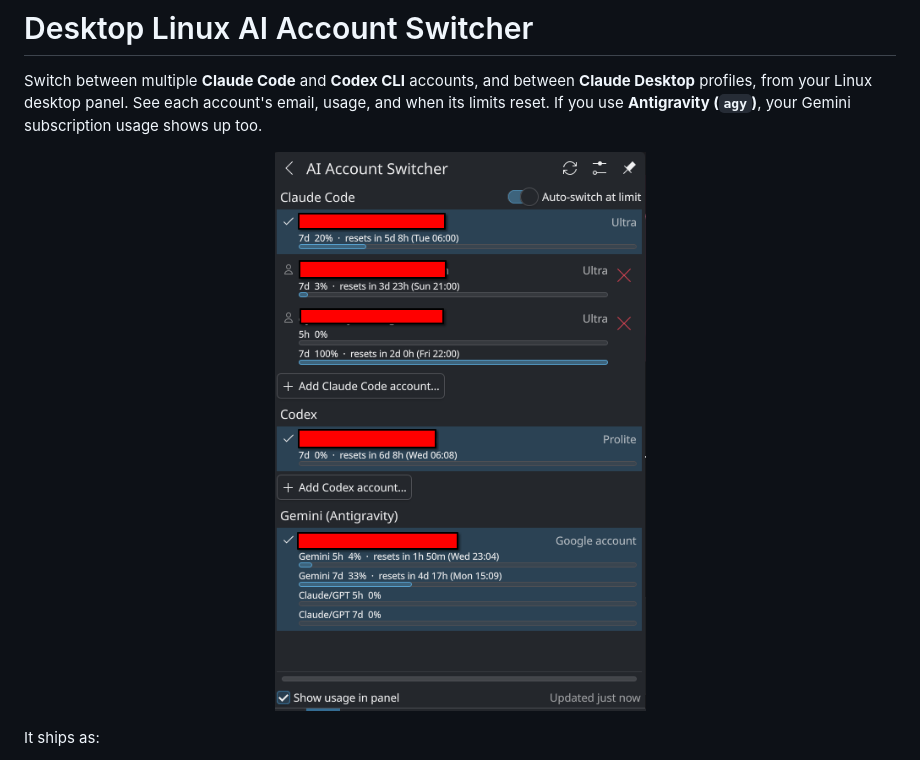
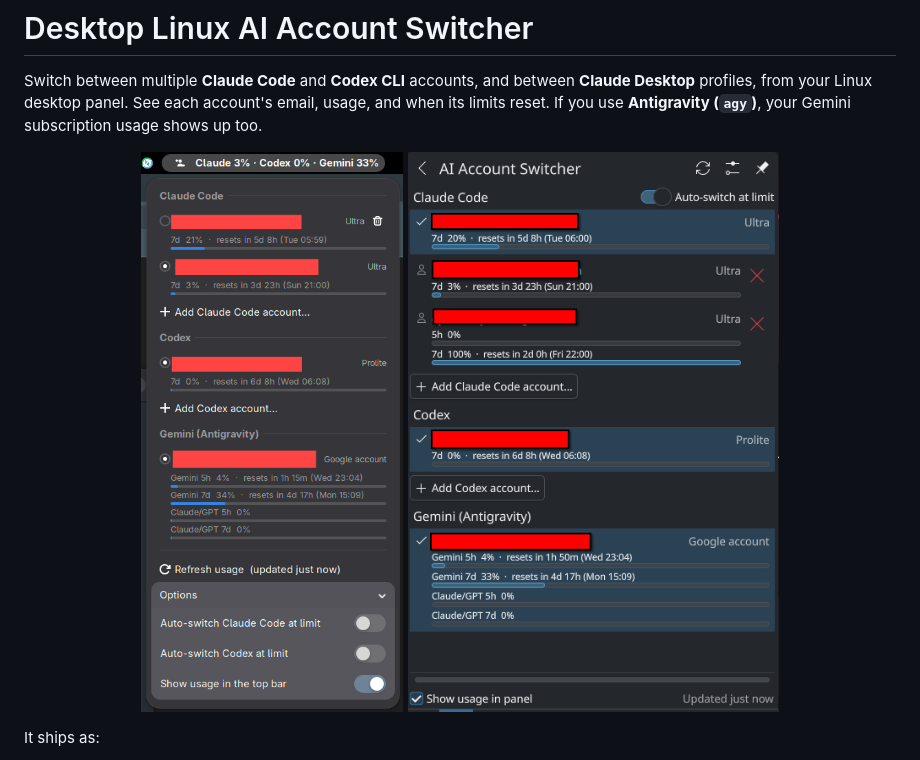
Before and after one commit to dylanmtaylor/desktop-linux-ai-account-switcher, a Markdown page: README.md, the part around the change. Drawn GitHub-style; pictures changed too: docs/screenshots/gnome-shell-panel.png (added).

Commit message:
docs: add GNOME Shell screenshot to README

```diff
--- a/README.md
+++ b/README.md
@@ -2,7 +2,10 @@
 
 Switch between multiple **Claude Code** and **Codex CLI** accounts, and between **Claude Desktop** profiles, from your Linux desktop panel. See each account's email, usage, and when its limits reset. If you use **Antigravity (`agy`)**, your Gemini subscription usage shows up too.
 
-<p align="center"><img src="docs/screenshots/kde-plasma-tray.png" alt="AI Account Switcher in the KDE Plasma system tray" width="440"></p>
+<p align="center">
+  <img src="docs/screenshots/gnome-shell-panel.png" alt="AI Account Switcher in the GNOME Shell top bar" width="380">
+  <img src="docs/screenshots/kde-plasma-tray.png" alt="AI Account Switcher in the KDE Plasma system tray" width="440">
+</p>
 
 It ships as:
 
```
